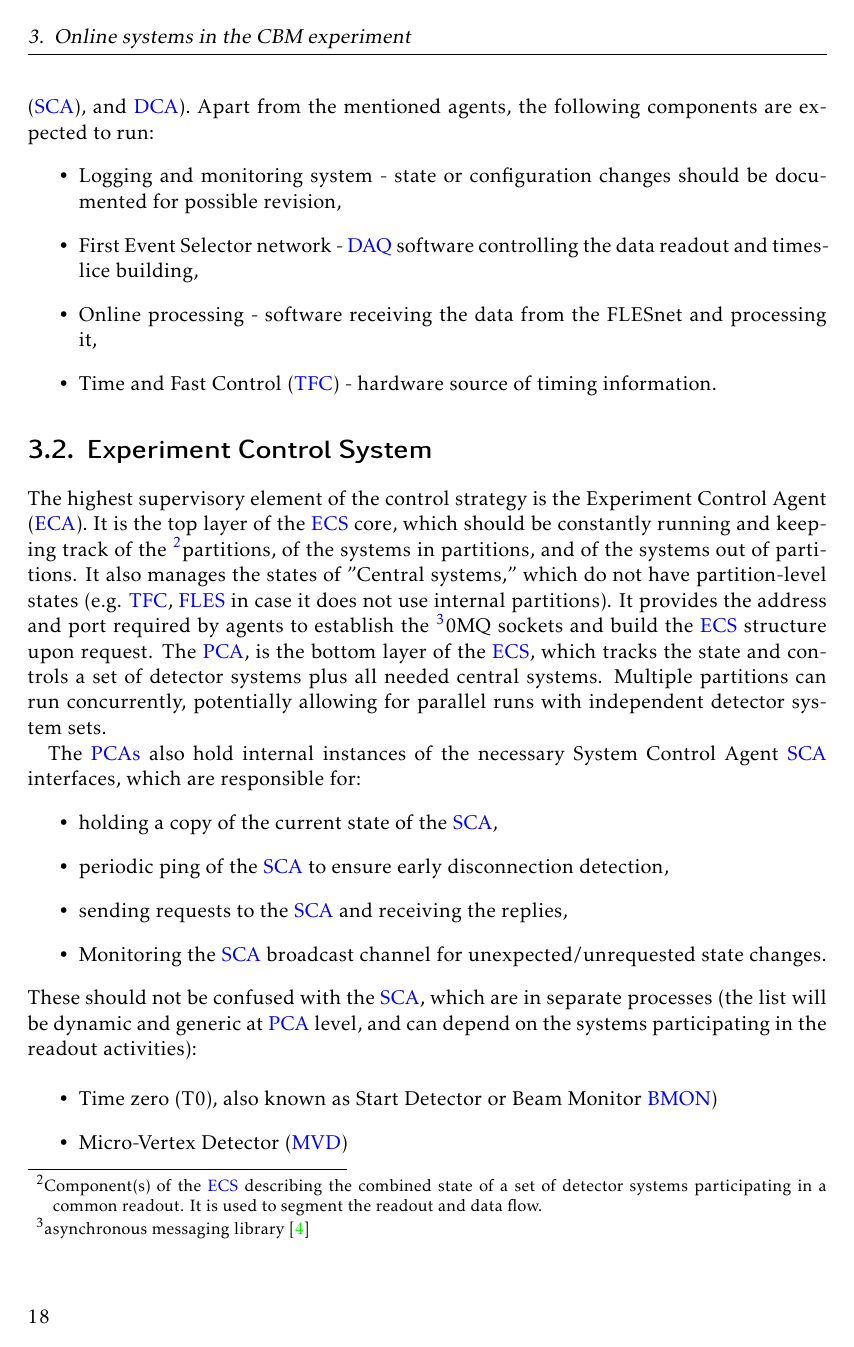
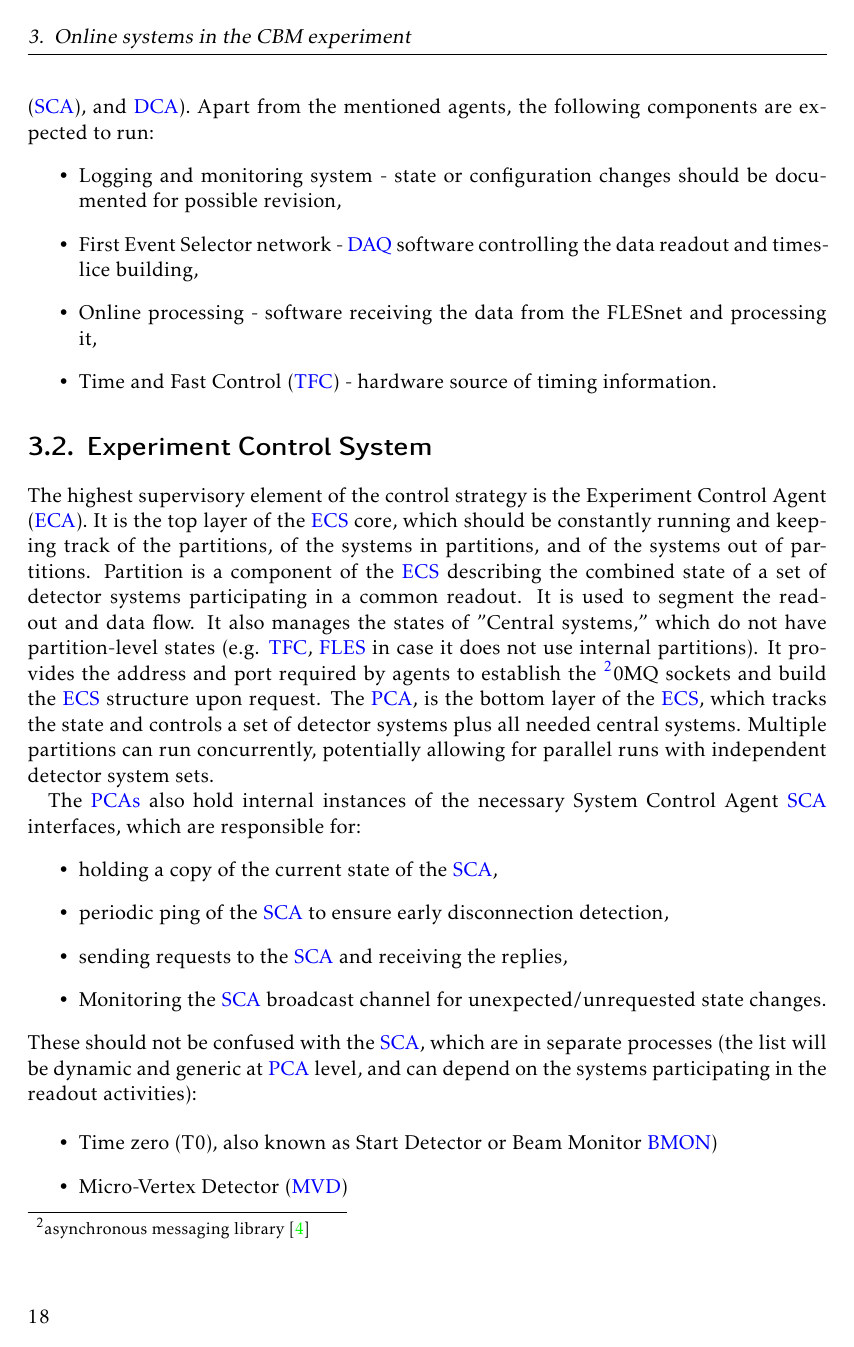
Before and after one commit to Mrcl3/phdthesis, a LaTeX thesis (PhDThesis.tex, which reads Chapter3/Controls/ECS.tex): page 18 of 140. Compiled offline with pdfLaTeX.

Commit message:
Partition definition

```diff
--- a/Chapter3/Controls/ECS.tex
+++ b/Chapter3/Controls/ECS.tex
@@ -31,7 +31,7 @@ Figure \ref{fig_sim} depicts the targeted controls architecture of the future \g
 \section{Experiment Control System}\label{sssAgents}
 
 The highest supervisory element of the control strategy is the Experiment Control Agent
-(\gls{ECA}). It is the top layer of the \gls{ECS} core, which should be constantly running and keeping track of the \footnote{Component(s) of the \gls{ECS} describing the combined state of a set of detector systems participating in a common readout. It is used to segment the readout and data flow.}{partitions}, of the systems in partitions, and of the systems out of partitions. It also manages the states of "Central systems," which do not have partition-level states (e.g. \gls{TFC}, \gls{FLES} in case it does not use internal partitions).  It provides the address and port required by agents to establish the \footnote{asynchronous messaging library \cite{zeromq}}{0MQ} sockets and build the \gls{ECS} structure upon request. The \gls{PCA}, is the bottom layer of the \gls{ECS}, which tracks the state and controls a set of detector systems plus all needed central systems. Multiple partitions can run concurrently, potentially allowing for parallel runs with independent detector system sets.
+(\gls{ECA}). It is the top layer of the \gls{ECS} core, which should be constantly running and keeping track of the  partitions, of the systems in partitions, and of the systems out of partitions. Partition is a component of the \gls{ECS} describing the combined state of a set of detector systems participating in a common readout. It is used to segment the readout and data flow. It also manages the states of "Central systems," which do not have partition-level states (e.g. \gls{TFC}, \gls{FLES} in case it does not use internal partitions).  It provides the address and port required by agents to establish the \footnote{asynchronous messaging library \cite{zeromq}}{0MQ} sockets and build the \gls{ECS} structure upon request. The \gls{PCA}, is the bottom layer of the \gls{ECS}, which tracks the state and controls a set of detector systems plus all needed central systems. Multiple partitions can run concurrently, potentially allowing for parallel runs with independent detector system sets.
 
 The \glspl{PCA} also hold internal instances of the necessary System Control Agent \gls{SCA} interfaces, which are responsible for:
 \begin{itemize}
```
